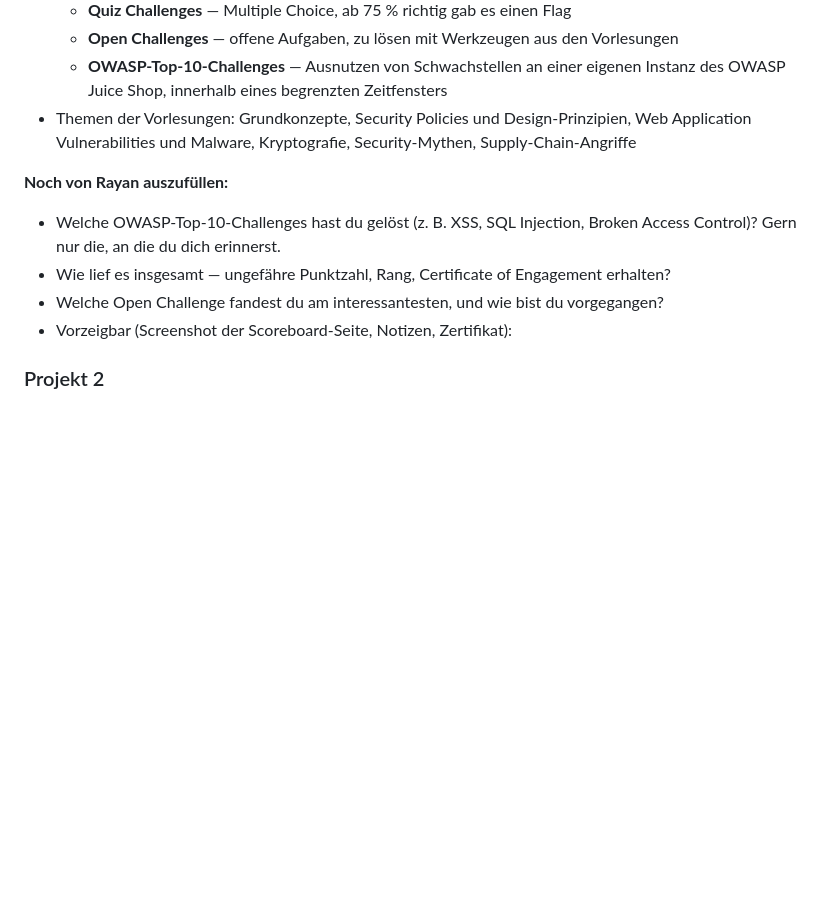
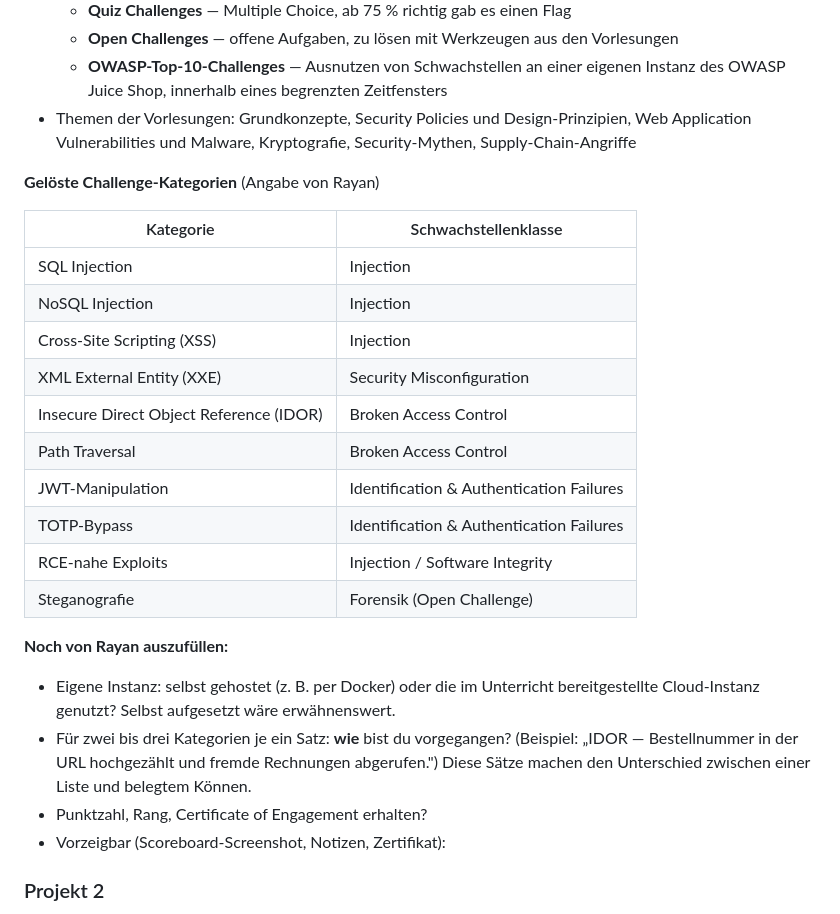
Before and after one commit to rayansomai03/portfolie-page, a Markdown page: data/inhalte.md, the part around the change. Rendered like a GitHub page; blank space fills up the shorter version.

Commit message:
docs: record solved CTF challenge categories
Ten solved categories from the Juice Shop CTF, grouped by OWASP vulnerability
class so they can form a coherent web security cluster in the skill graph
instead of ten unrelated labels.

Co-Authored-By: Claude Opus 5 <noreply@anthropic.com>
Claude-Session: https://claude.ai/code/session_01EWRzAor4xQzR7uQjYnz1C8

```diff
--- a/data/inhalte.md
+++ b/data/inhalte.md
@@ -39,12 +39,30 @@ Pro Projekt ca. 5 Minuten. Stichworte reichen, keine ganzen Sätze nötig.
   Web Application Vulnerabilities und Malware, Kryptografie, Security-Mythen,
   Supply-Chain-Angriffe
 
+**Gelöste Challenge-Kategorien** (Angabe von Rayan)
+
+| Kategorie | Schwachstellenklasse |
+|---|---|
+| SQL Injection | Injection |
+| NoSQL Injection | Injection |
+| Cross-Site Scripting (XSS) | Injection |
+| XML External Entity (XXE) | Security Misconfiguration |
+| Insecure Direct Object Reference (IDOR) | Broken Access Control |
+| Path Traversal | Broken Access Control |
+| JWT-Manipulation | Identification & Authentication Failures |
+| TOTP-Bypass | Identification & Authentication Failures |
+| RCE-nahe Exploits | Injection / Software Integrity |
+| Steganografie | Forensik (Open Challenge) |
+
 **Noch von Rayan auszufüllen:**
-- Welche OWASP-Top-10-Challenges hast du gelöst (z. B. XSS, SQL Injection,
-  Broken Access Control)? Gern nur die, an die du dich erinnerst.
-- Wie lief es insgesamt — ungefähre Punktzahl, Rang, Certificate of Engagement erhalten?
-- Welche Open Challenge fandest du am interessantesten, und wie bist du vorgegangen?
-- Vorzeigbar (Screenshot der Scoreboard-Seite, Notizen, Zertifikat):
+- Eigene Instanz: selbst gehostet (z. B. per Docker) oder die im Unterricht
+  bereitgestellte Cloud-Instanz genutzt? Selbst aufgesetzt wäre erwähnenswert.
+- Für zwei bis drei Kategorien je ein Satz: **wie** bist du vorgegangen?
+  (Beispiel: „IDOR — Bestellnummer in der URL hochgezählt und fremde Rechnungen
+  abgerufen.") Diese Sätze machen den Unterschied zwischen einer Liste und
+  belegtem Können.
+- Punktzahl, Rang, Certificate of Engagement erhalten?
+- Vorzeigbar (Scoreboard-Screenshot, Notizen, Zertifikat):
 
 ### Projekt 2
 - Modul / Semester: Projekt 2 (6 ECTS)
```
Also changed, not shown: PROJECT_PROGRESS.md (+8 -7 lines).
